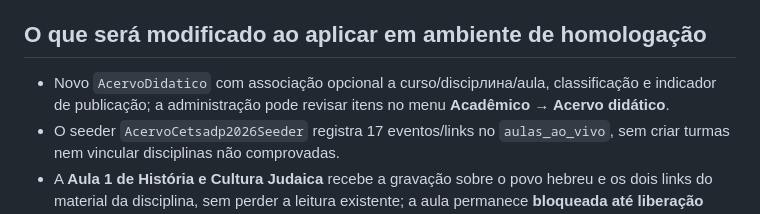
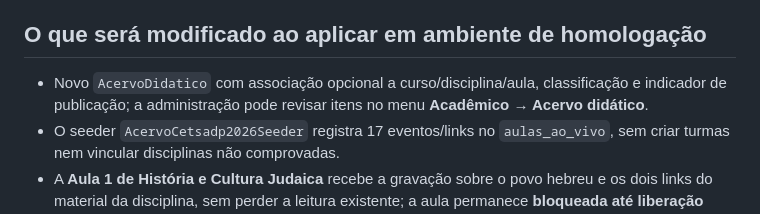
Before and after one commit to MarkinBr/lms, a Markdown page: docs/CETSADP_TEOL_CONTEUDOS_VERIFICADOS_2026.md, the part around the change. GitHub-like rendering.

Commit message:
docs(cetsadp): corrigir terminologia de associação curricular

```diff
--- a/docs/CETSADP_TEOL_CONTEUDOS_VERIFICADOS_2026.md
+++ b/docs/CETSADP_TEOL_CONTEUDOS_VERIFICADOS_2026.md
@@ -38,7 +38,7 @@ As URLs do Drive foram extraídas do HTML administrativo, mas **permissões, exi
 
 ## O que será modificado ao aplicar em ambiente de homologação
 
-- Novo `AcervoDidatico` com associação opcional a curso/discipлина/aula, classificação e indicador de publicação; a administração pode revisar itens no menu **Acadêmico → Acervo didático**.
+- Novo `AcervoDidatico` com associação opcional a curso/disciplina/aula, classificação e indicador de publicação; a administração pode revisar itens no menu **Acadêmico → Acervo didático**.
 - O seeder `AcervoCetsadp2026Seeder` registra 17 eventos/links no `aulas_ao_vivo`, sem criar turmas nem vincular disciplinas não comprovadas.
 - A **Aula 1 de História e Cultura Judaica** recebe a gravação sobre o povo hebreu e os dois links do material da disciplina, sem perder a leitura existente; a aula permanece **bloqueada até liberação acadêmica**.
 - O portal do aluno exibe gravações de encontros **realizados** na página do curso para quem possui matrícula; exibe também materiais do curso **somente se `publicado=true`**. A tela da aula passa a mostrar vídeos de aulas do tipo `misto` e links de `aulas.materiais`.
```
